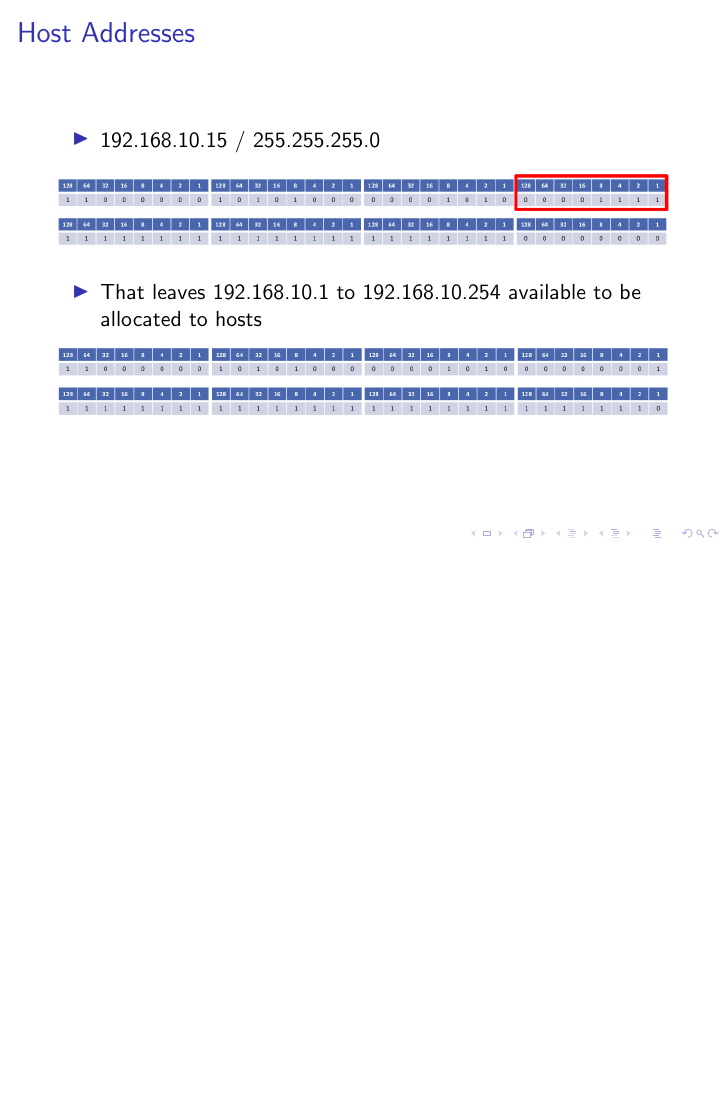
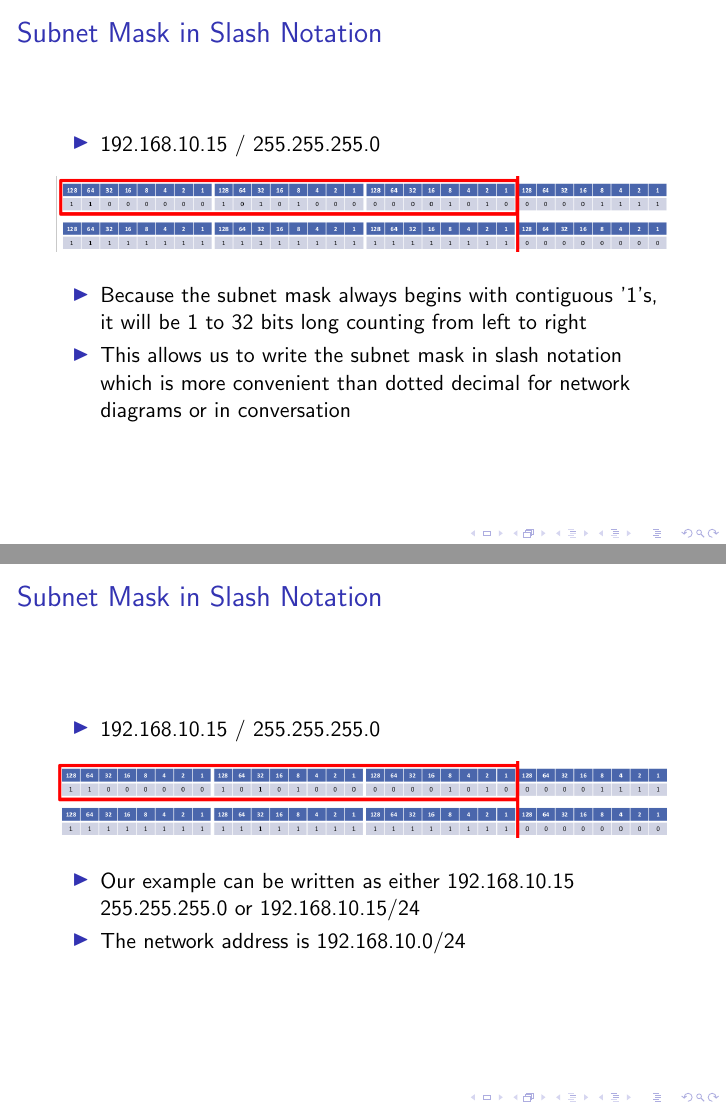
Before and after one commit to miftanurfarid/pemodelan_jaringan_komunikasi, LaTeX slides (slide/04.osi_layer_3_the_network_layer/04.osi_layer_3_the_network_layer.tex): page 42 of 42 before the commit and pages 43 and 44 of 45 after it, the two joined at a grey line, the shorter picture padded with empty space. Compiled offline with pdfLaTeX; a LaTeX package or settings file that is missing is left out.

Commit message:
update slash notation

```diff
--- a/slide/04.osi_layer_3_the_network_layer/04.osi_layer_3_the_network_layer.tex
+++ b/slide/04.osi_layer_3_the_network_layer/04.osi_layer_3_the_network_layer.tex
@@ -470,4 +469,33 @@
 
 \section{Slash Notation}
 
+\begin{frame}
+	\frametitle{Subnet Mask in Slash Notation}
+	\begin{itemize}
+		\item 192.168.10.15 / 255.255.255.0
+	\end{itemize}
+	\begin{center}
+		\includegraphics[width=\linewidth]{img/img35}
+	\end{center}
+	\begin{itemize}
+		\item Because the subnet mask always begins with contiguous '1's, it will be 1 to 32 bits long counting from left to right
+		\item This allows us to write the subnet mask in slash notation which is more convenient than dotted decimal for network diagrams or in conversation
+	\end{itemize}
+\end{frame}
 
+\begin{frame}
+	\frametitle{Subnet Mask in Slash Notation}
+	\begin{itemize}
+		\item 192.168.10.15 / 255.255.255.0
+	\end{itemize}
+	\begin{center}
+		\includegraphics[width=\linewidth]{img/img36}
+	\end{center}
+	\begin{itemize}
+		\item Our example can be written as either 192.168.10.15 255.255.255.0 or 192.168.10.15/24
+		\item The network address is 192.168.10.0/24
+	\end{itemize}
+\end{frame}
+
+\begin{frame}
+	\frametitle{Subnet Mask in Slash Notation Example 2}
@@ -474,2 +509,6 @@
+		\item This example can be written as either 10.10.10.15 255.0.0.0 or 10.10.10.15/8
+		\item The network address is 10.0.0.0/8
+	\end{itemize}
+\end{frame}
 
 \end{document}
```
Also changed, not shown: slide/04.osi_layer_3_the_network_layer/img/img35.png (added), slide/04.osi_layer_3_the_network_layer/img/img36.png (added), slide/04.osi_layer_3_the_network_layer/img/img37.png (added), slide/04.osi_layer_3_the_network_layer/04.osi_layer_3_the_network_layer.tex (10 more changed lines).
